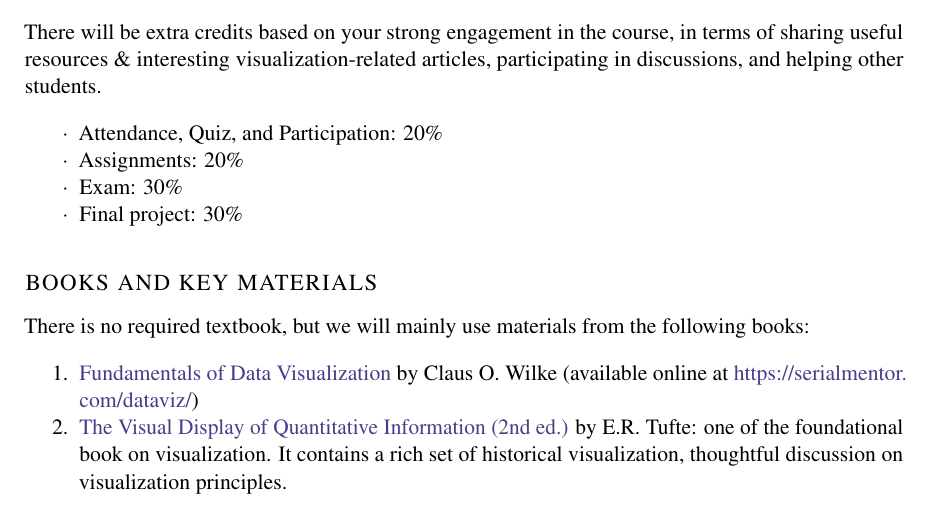
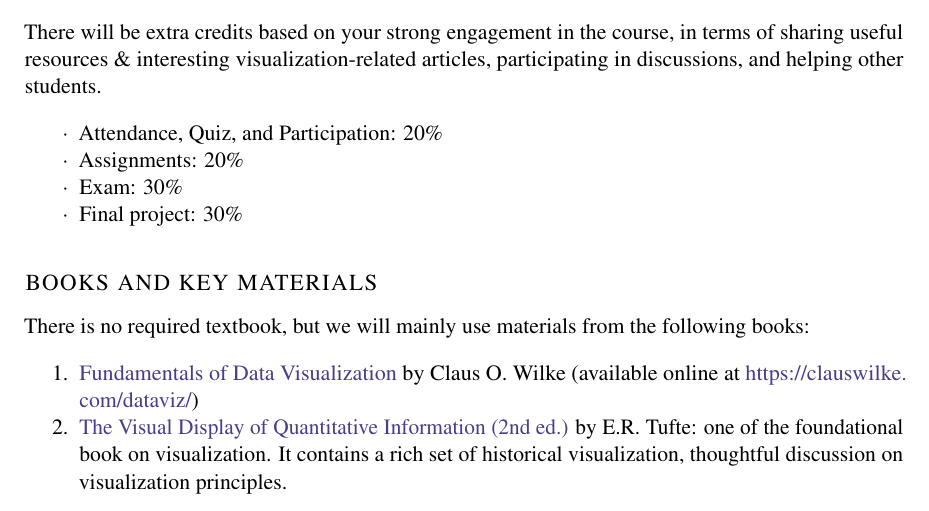
Before and after one commit to yy/dviz-course, a LaTeX book (syllabus/syllabus.tex): part of page 3 of 7, cut so that both start at the same text. Compiled offline with pdfLaTeX; a missing font is replaced by an installed copy or a similar font.

Commit message:
syllabus link fix

```diff
--- a/syllabus/syllabus.tex
+++ b/syllabus/syllabus.tex
@@ -180,7 +180,7 @@ There is no required textbook, but we will mainly use materials from the followi
 
 \begin{enumerate}
 
-\item \href{https://serialmentor.com/dataviz/}{Fundamentals of Data Visualization} by Claus O. Wilke (available online at \url{https://serialmentor.com/dataviz/})
+    \item \href{https://clauswilke.com/dataviz/}{Fundamentals of Data Visualization} by Claus O. Wilke (available online at \url{https://clauswilke.com/dataviz/})
 
 \item \href{http://www.amazon.com/gp/product/0961392142}{The Visual Display of Quantitative Information (2nd ed.)} by E.R. Tufte: one of the foundational book on visualization. It contains a rich set of historical visualization, thoughtful discussion on visualization principles.
 
```
